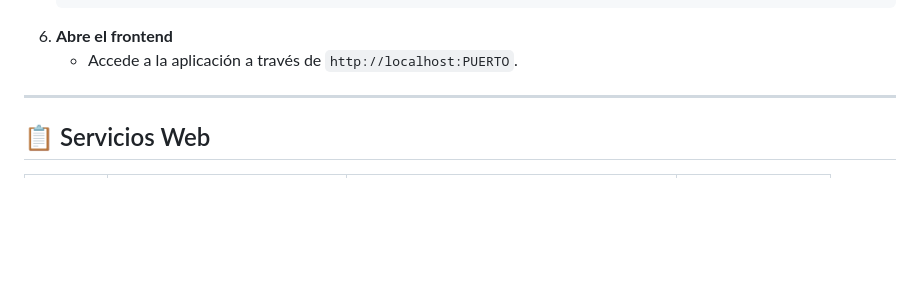
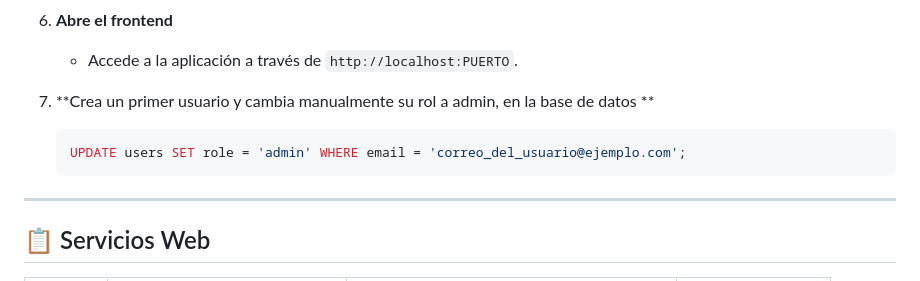
Before and after one commit to Missifus/streamvault, a Markdown page: readme.md, the part around the change. Rendered like a GitHub page; blank space fills up the shorter version.

````diff
--- a/readme.md
+++ b/readme.md
@@ -68,6 +68,11 @@ Asegúrate de tener instalado:
     ```
 6.  **Abre el frontend**
     * Accede a la aplicación a través de `http://localhost:PUERTO`.
+
+7.  **Crea un primer usuario y cambia manualmente su rol a admin, en la base de datos **
+    ```sql
+    UPDATE users SET role = 'admin' WHERE email = 'correo_del_usuario@ejemplo.com';
+    ```
 
 ---
 
````
